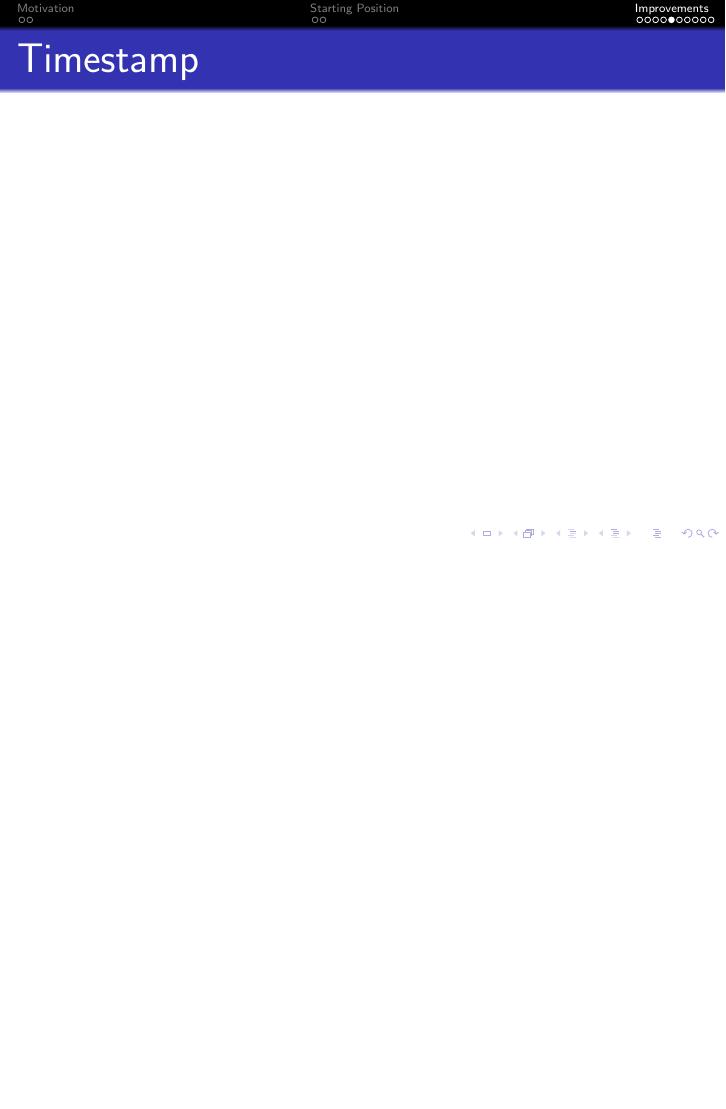
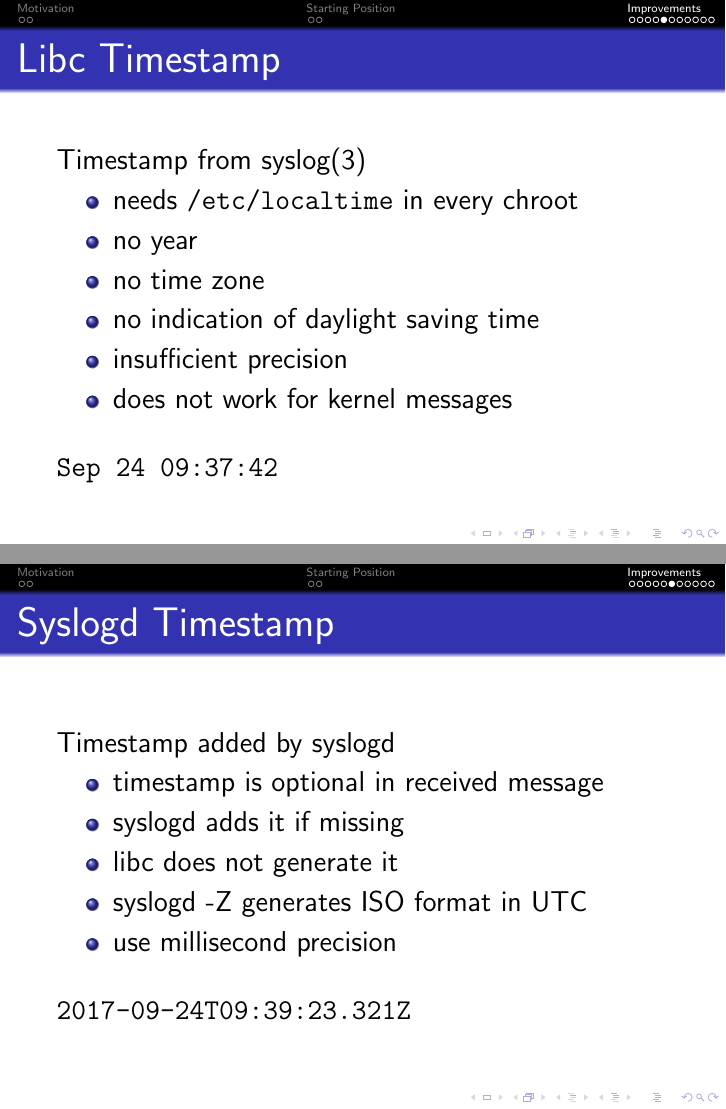
Before and after one commit to bluhm/talk-syslog, LaTeX slides (syslog-slides.tex): page 11 of 16 before the commit and pages 11 and 12 of 17 after it, the two joined at a grey line, the shorter picture padded with empty space. Compiled offline with pdfLaTeX.

Commit message:
Add timestamp slide.

```diff
--- a/syslog-slides.tex
+++ b/syslog-slides.tex
@@ -101,7 +101,7 @@ Problems with \texttt{/dev/log} UNIX socket
     sendsyslog(const void *msg, size\_t len, int flags)}
 
     \vspace{.5cm}
-    \texttt{sendsyslog("<94>Sep 24 09:45:00 localhost ftpd[4711]:\
+    \texttt{sendsyslog("<94>Sep 24 09:37:42 ftpd[4711]:\
 	bluhm logged in", 57, LOG\_CONS)}
 \end{frame}
 
@@ -136,7 +139,31 @@ Problems with \texttt{/dev/log} UNIX socket
     \texttt{sendsyslog:\ dropped 2 messages, error 57}
 \end{frame}
 
-\begin{frame}{Timestamp}
+\begin{frame}{Libc Timestamp}
+    Timestamp from syslog(3)
+\begin{itemize}
+    \item needs \texttt{/etc/localtime} in every chroot
+    \item no year
+    \item no time zone
+    \item no indication of daylight saving time
+    \item insufficient precision
+    \item does not work for kernel messages
+\end{itemize}
+    \vspace{.5cm}
+    \texttt{Sep 24 09:37:42}
+\end{frame}
+
+\begin{frame}{Syslogd Timestamp}
+    Timestamp added by syslogd
+\begin{itemize}
+    \item timestamp is optional in received message
+    \item syslogd adds it if missing
+    \item libc does not generate it
+    \item syslogd -Z generates ISO format in UTC
+    \item use millisecond precision
+\end{itemize}
+    \vspace{.5cm}
+    \texttt{2017-09-24T09:39:23.321Z}
 \end{frame}
 
 \begin{frame}{Logging without Libc}
```
Also changed, not shown: syslog-slides.tex (9 more changed lines).
